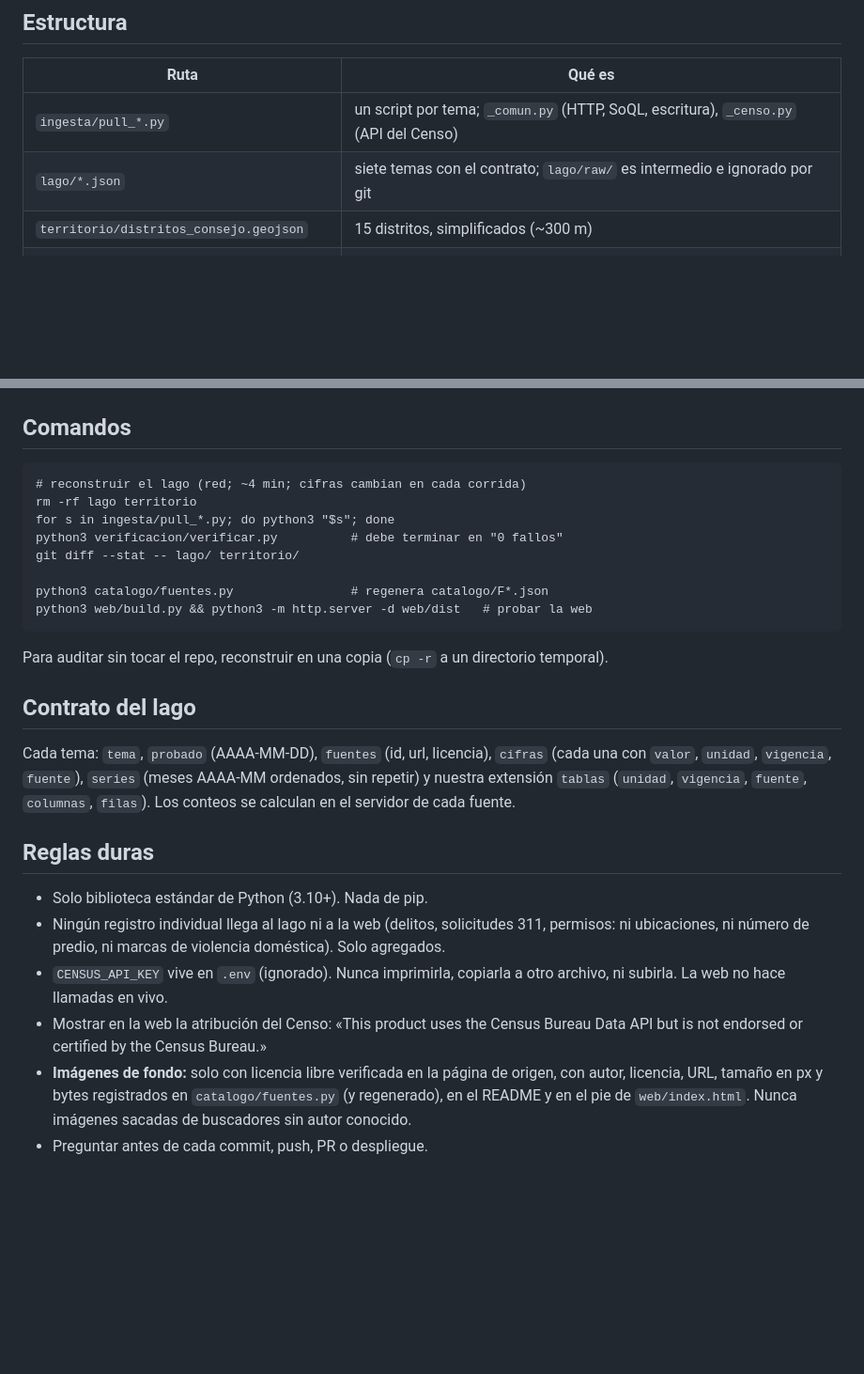
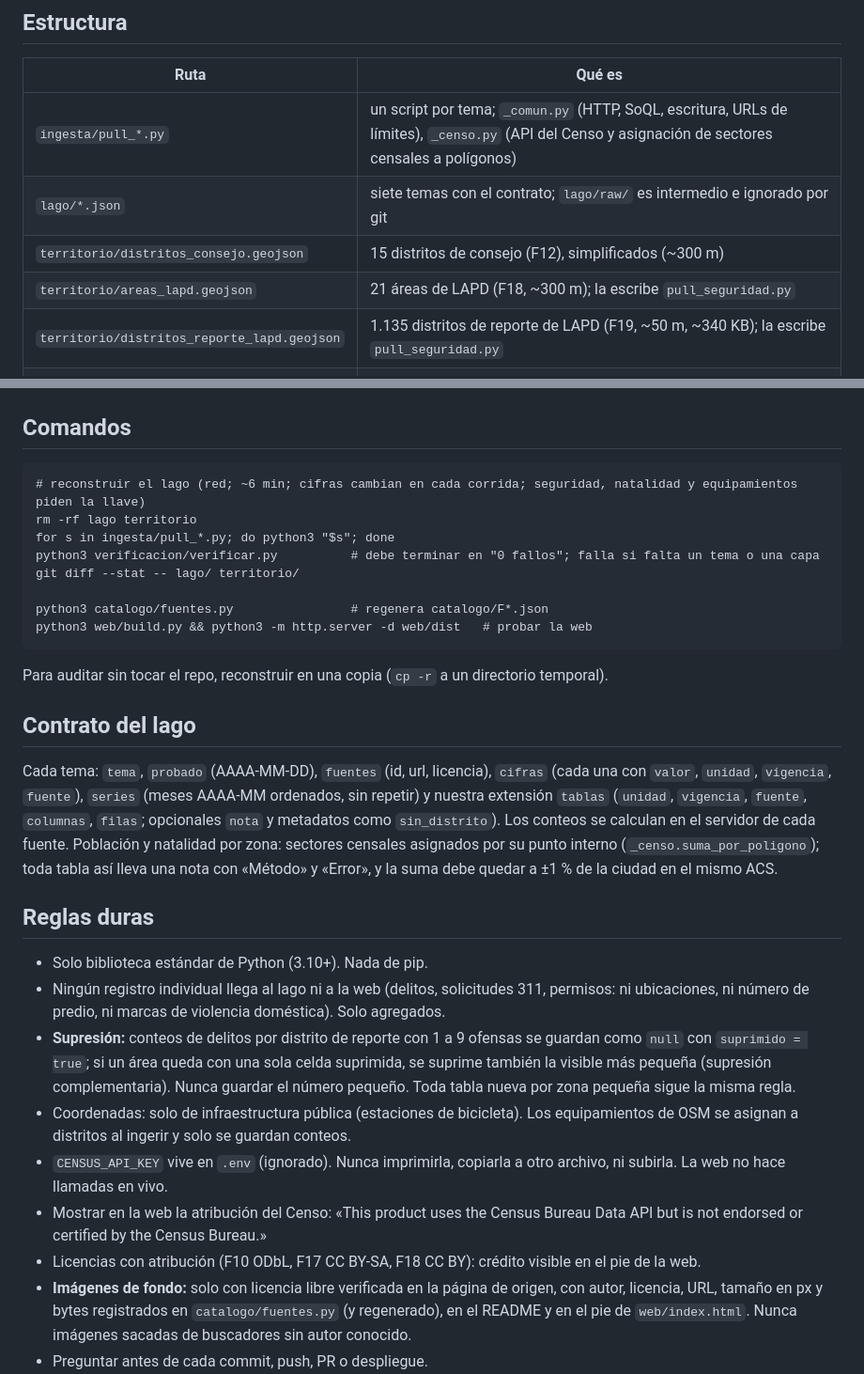
Before and after one commit to jalvarez01/Los-Angeles, a Markdown page: CLAUDE.md, 2 parts joined by grey strips. Shown at 94% size. Rendered like a GitHub page; blank space fills up the shorter version.

````diff
--- a/CLAUDE.md
+++ b/CLAUDE.md
@@ -18,9 +18,11 @@ de la ciudad de Los Ángeles y una web estática que lo muestra.
 
 | Ruta | Qué es |
 |---|---|
-| `ingesta/pull_*.py` | un script por tema; `_comun.py` (HTTP, SoQL, escritura), `_censo.py` (API del Censo) |
+| `ingesta/pull_*.py` | un script por tema; `_comun.py` (HTTP, SoQL, escritura, URLs de límites), `_censo.py` (API del Censo y asignación de sectores censales a polígonos) |
 | `lago/*.json` | siete temas con el contrato; `lago/raw/` es intermedio e ignorado por git |
-| `territorio/distritos_consejo.geojson` | 15 distritos, simplificados (~300 m) |
+| `territorio/distritos_consejo.geojson` | 15 distritos de consejo (F12), simplificados (~300 m) |
+| `territorio/areas_lapd.geojson` | 21 áreas de LAPD (F18, ~300 m); la escribe `pull_seguridad.py` |
+| `territorio/distritos_reporte_lapd.geojson` | 1.135 distritos de reporte de LAPD (F19, ~50 m, ~340 KB); la escribe `pull_seguridad.py` |
 | `verificacion/verificar.py` | comprueba contrato, sumas, rangos y antigüedad; debe dar `0 fallos` |
 | `catalogo/fuentes.py` → `catalogo/F*.json` | fuente única de las fichas; las fichas se regeneran, no se editan a mano |
 | `web/index.html`, `web/assets/`, `web/build.py` | web estática; `build.py` arma `web/dist/` (ignorado) con el lago copiado |
@@ -29,10 +31,10 @@ de la ciudad de Los Ángeles y una web estática que lo muestra.
 ## Comandos
 
 ```
-# reconstruir el lago (red; ~4 min; cifras cambian en cada corrida)
+# reconstruir el lago (red; ~6 min; cifras cambian en cada corrida; seguridad, natalidad y equipamientos piden la llave)
 rm -rf lago territorio
 for s in ingesta/pull_*.py; do python3 "$s"; done
-python3 verificacion/verificar.py          # debe terminar en "0 fallos"
+python3 verificacion/verificar.py          # debe terminar en "0 fallos"; falla si falta un tema o una capa
 git diff --stat -- lago/ territorio/
 
 python3 catalogo/fuentes.py                # regenera catalogo/F*.json
@@ -45,17 +47,26 @@ Para auditar sin tocar el repo, reconstruir en una copia (`cp -r` a un directori
 
 Cada tema: `tema`, `probado` (AAAA-MM-DD), `fuentes` (id, url, licencia), `cifras` (cada una con `valor`, `unidad`,
 `vigencia`, `fuente`), `series` (meses AAAA-MM ordenados, sin repetir) y nuestra extensión `tablas` (`unidad`,
-`vigencia`, `fuente`, `columnas`, `filas`). Los conteos se calculan en el servidor de cada fuente.
+`vigencia`, `fuente`, `columnas`, `filas`; opcionales `nota` y metadatos como `sin_distrito`). Los conteos se
+calculan en el servidor de cada fuente. Población y natalidad por zona: sectores censales asignados por su punto
+interno (`_censo.suma_por_poligono`); toda tabla así lleva una nota con «Método» y «Error», y la suma debe quedar
+a ±1 % de la ciudad en el mismo ACS.
 
 ## Reglas duras
 
 - Solo biblioteca estándar de Python (3.10+). Nada de pip.
 - Ningún registro individual llega al lago ni a la web (delitos, solicitudes 311, permisos: ni ubicaciones, ni número
   de predio, ni marcas de violencia doméstica). Solo agregados.
+- **Supresión:** conteos de delitos por distrito de reporte con 1 a 9 ofensas se guardan como `null` con
+  `suprimido = true`; si un área queda con una sola celda suprimida, se suprime también la visible más pequeña
+  (supresión complementaria). Nunca guardar el número pequeño. Toda tabla nueva por zona pequeña sigue la misma regla.
+- Coordenadas: solo de infraestructura pública (estaciones de bicicleta). Los equipamientos de OSM se asignan a
+  distritos al ingerir y solo se guardan conteos.
 - `CENSUS_API_KEY` vive en `.env` (ignorado). Nunca imprimirla, copiarla a otro archivo, ni subirla. La web no hace
   llamadas en vivo.
 - Mostrar en la web la atribución del Censo: «This product uses the Census Bureau Data API but is not endorsed or
   certified by the Census Bureau.»
+- Licencias con atribución (F10 ODbL, F17 CC BY-SA, F18 CC BY): crédito visible en el pie de la web.
 - **Imágenes de fondo:** solo con licencia libre verificada en la página de origen, con autor, licencia, URL, tamaño
   en px y bytes registrados en `catalogo/fuentes.py` (y regenerado), en el README y en el pie de `web/index.html`.
   Nunca imágenes sacadas de buscadores sin autor conocido.
````
Also changed, not shown: other parts of CLAUDE.md (+15 -2 lines), README.md (+20 -7 lines).
